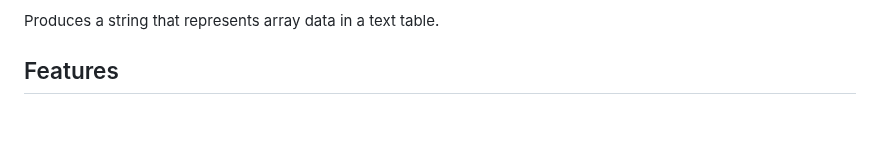
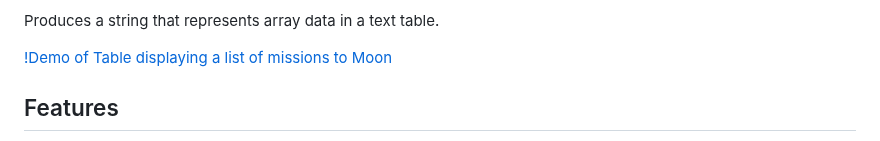
Before and after one commit to gajus/table, a Markdown page: README.md, the part around the change. Drawn GitHub-style; blank space fills up the shorter version.

```diff
--- a/README.md
+++ b/README.md
@@ -12,6 +12,8 @@
     * [Cell Content Alignment](#cell-content-alignment)
 
 Produces a string that represents array data in a text table.
+
+[!Demo of Table displaying a list of missions to Moon](./README/demo.png)
 
 ## Features
 
```
Also changed, not shown: README/demo.png (added), 4 other files.
